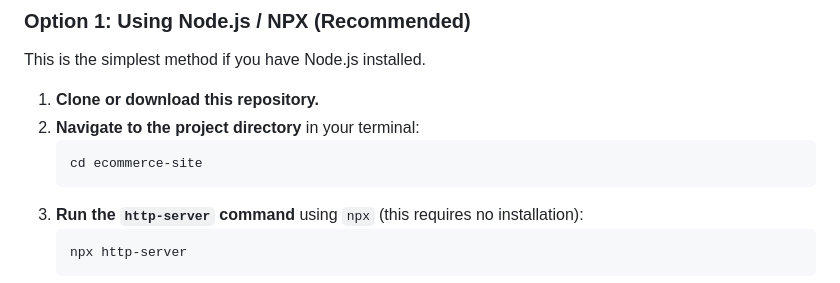
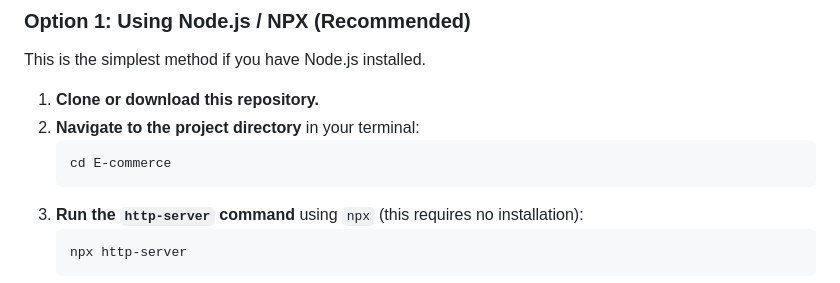
Before and after one commit to Debnath225/E-commerce, a Markdown page: README.md, the part around the change. Rendered like a GitHub page.

````diff
--- a/README.md
+++ b/README.md
@@ -57,7 +57,7 @@ This is the simplest method if you have Node.js installed.
 1.  **Clone or download this repository.**
 2.  **Navigate to the project directory** in your terminal:
     ```bash
-    cd ecommerce-site
+    cd E-commerce
     ```
 3.  **Run the `http-server` command** using `npx` (this requires no installation):
     ```bash
````
